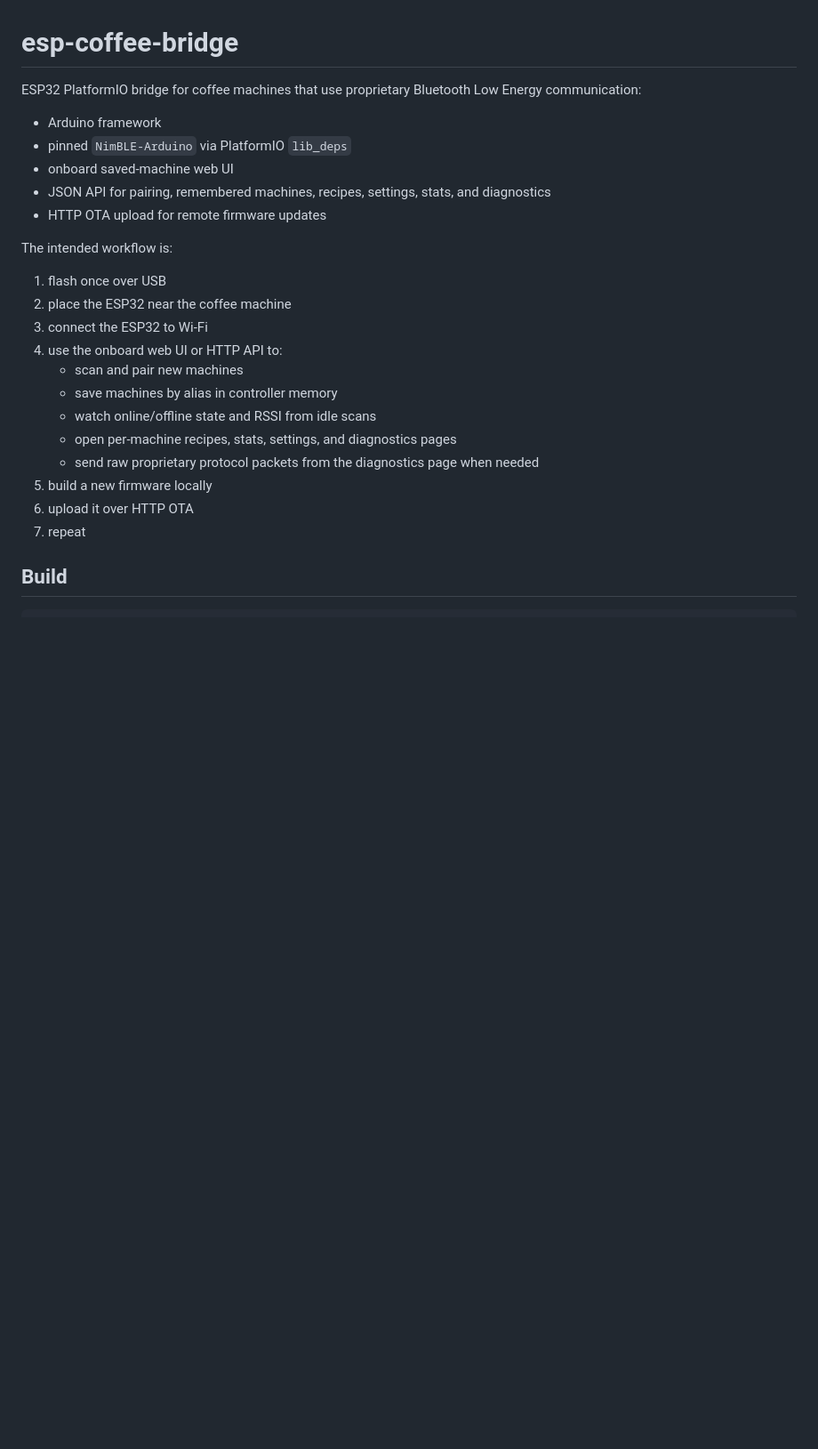
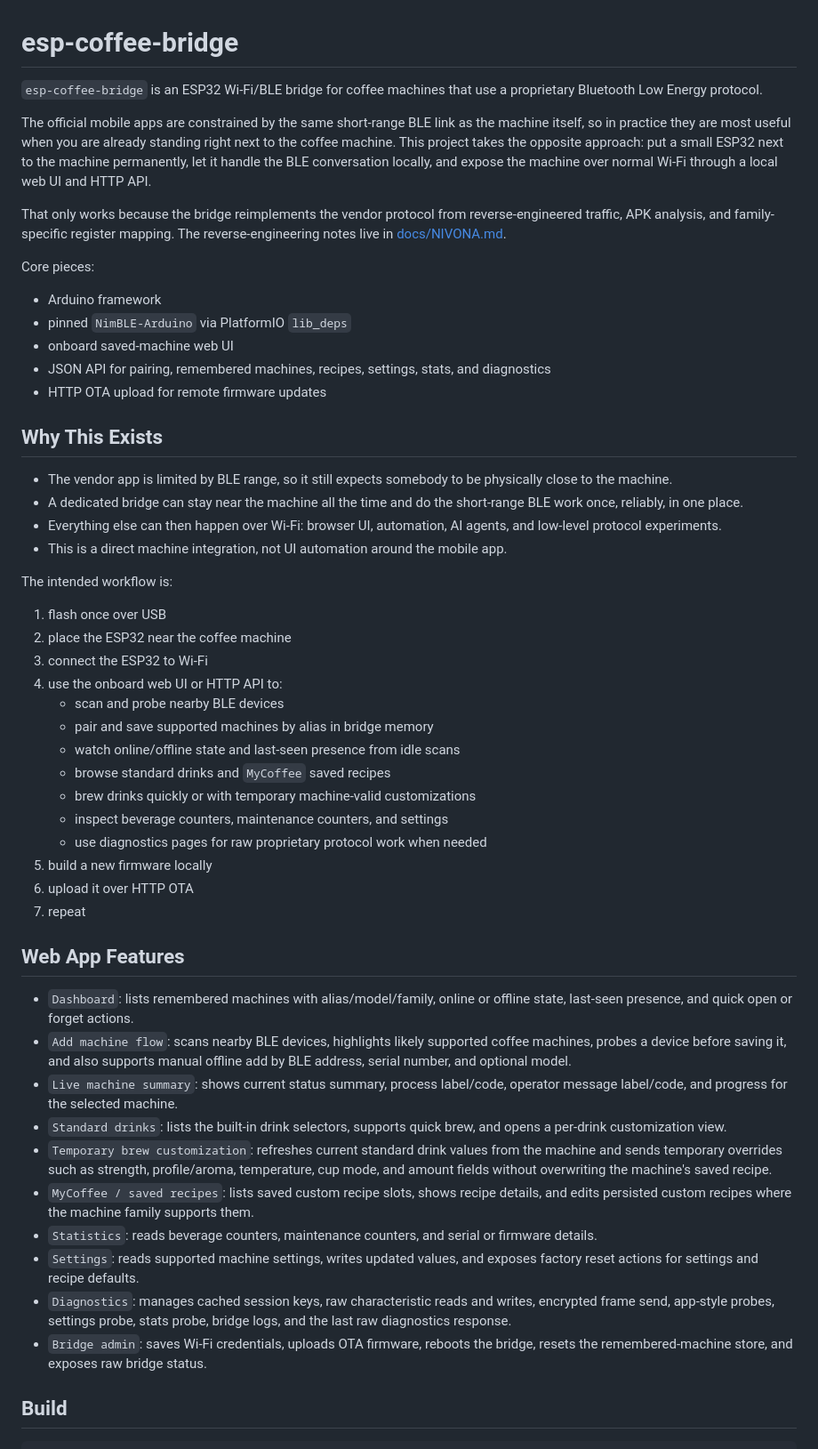
Before and after one commit to mpapierski/esp-coffee-bridge, a Markdown page: README.md, the part around one of its changes. Shown at 89% size. GitHub-like rendering; blank space fills up the shorter version.

Commit message:
Expand README overview and features

```diff
--- a/README.md
+++ b/README.md
@@ -1,6 +1,12 @@
 # esp-coffee-bridge
 
-ESP32 PlatformIO bridge for coffee machines that use proprietary Bluetooth Low Energy communication:
+`esp-coffee-bridge` is an ESP32 Wi-Fi/BLE bridge for coffee machines that use a proprietary Bluetooth Low Energy protocol.
+
+The official mobile apps are constrained by the same short-range BLE link as the machine itself, so in practice they are most useful when you are already standing right next to the coffee machine. This project takes the opposite approach: put a small ESP32 next to the machine permanently, let it handle the BLE conversation locally, and expose the machine over normal Wi-Fi through a local web UI and HTTP API.
+
+That only works because the bridge reimplements the vendor protocol from reverse-engineered traffic, APK analysis, and family-specific register mapping. The reverse-engineering notes live in [docs/NIVONA.md](docs/NIVONA.md).
+
+Core pieces:
 
 - Arduino framework
 - pinned `NimBLE-Arduino` via PlatformIO `lib_deps`
@@ -8,20 +14,42 @@ ESP32 PlatformIO bridge for coffee machines that use proprietary Bluetooth Low E
 - JSON API for pairing, remembered machines, recipes, settings, stats, and diagnostics
 - HTTP OTA upload for remote firmware updates
 
+## Why This Exists
+
+- The vendor app is limited by BLE range, so it still expects somebody to be physically close to the machine.
+- A dedicated bridge can stay near the machine all the time and do the short-range BLE work once, reliably, in one place.
+- Everything else can then happen over Wi-Fi: browser UI, automation, AI agents, and low-level protocol experiments.
+- This is a direct machine integration, not UI automation around the mobile app.
+
 The intended workflow is:
 
 1. flash once over USB
 2. place the ESP32 near the coffee machine
 3. connect the ESP32 to Wi-Fi
 4. use the onboard web UI or HTTP API to:
-   - scan and pair new machines
-   - save machines by alias in controller memory
-   - watch online/offline state and RSSI from idle scans
-   - open per-machine recipes, stats, settings, and diagnostics pages
-   - send raw proprietary protocol packets from the diagnostics page when needed
+   - scan and probe nearby BLE devices
+   - pair and save supported machines by alias in bridge memory
+   - watch online/offline state and last-seen presence from idle scans
+   - browse standard drinks and `MyCoffee` saved recipes
+   - brew drinks quickly or with temporary machine-valid customizations
+   - inspect beverage counters, maintenance counters, and settings
+   - use diagnostics pages for raw proprietary protocol work when needed
 5. build a new firmware locally
 6. upload it over HTTP OTA
 7. repeat
+
+## Web App Features
+
+- `Dashboard`: lists remembered machines with alias/model/family, online or offline state, last-seen presence, and quick open or forget actions.
+- `Add machine flow`: scans nearby BLE devices, highlights likely supported coffee machines, probes a device before saving it, and also supports manual offline add by BLE address, serial number, and optional model.
+- `Live machine summary`: shows current status summary, process label/code, operator message label/code, and progress for the selected machine.
+- `Standard drinks`: lists the built-in drink selectors, supports quick brew, and opens a per-drink customization view.
+- `Temporary brew customization`: refreshes current standard drink values from the machine and sends temporary overrides such as strength, profile/aroma, temperature, cup mode, and amount fields without overwriting the machine's saved recipe.
+- `MyCoffee / saved recipes`: lists saved custom recipe slots, shows recipe details, and edits persisted custom recipes where the machine family supports them.
+- `Statistics`: reads beverage counters, maintenance counters, and serial or firmware details.
+- `Settings`: reads supported machine settings, writes updated values, and exposes factory reset actions for settings and recipe defaults.
+- `Diagnostics`: manages cached session keys, raw characteristic reads and writes, encrypted frame send, app-style probes, settings probe, stats probe, bridge logs, and the last raw diagnostics response.
+- `Bridge admin`: saves Wi-Fi credentials, uploads OTA firmware, reboots the bridge, resets the remembered-machine store, and exposes raw bridge status.
 
 ## Build
 
```
Also changed, not shown: other parts of README.md (+26 -5 lines).
